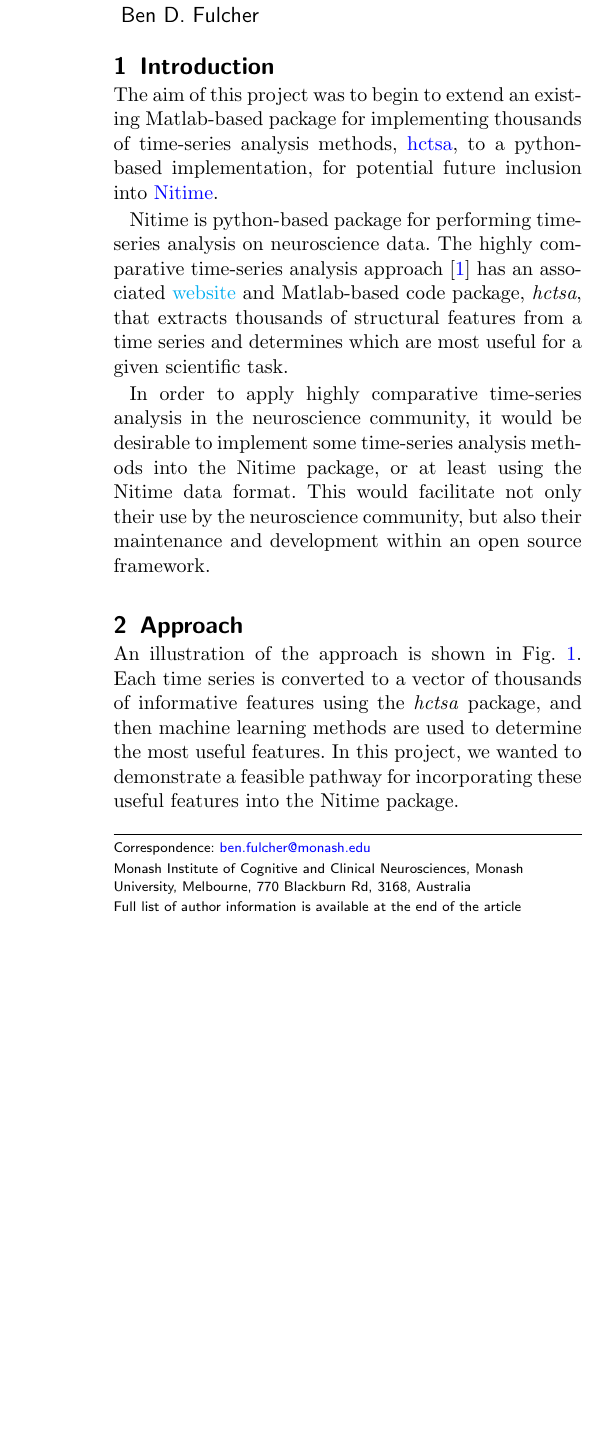
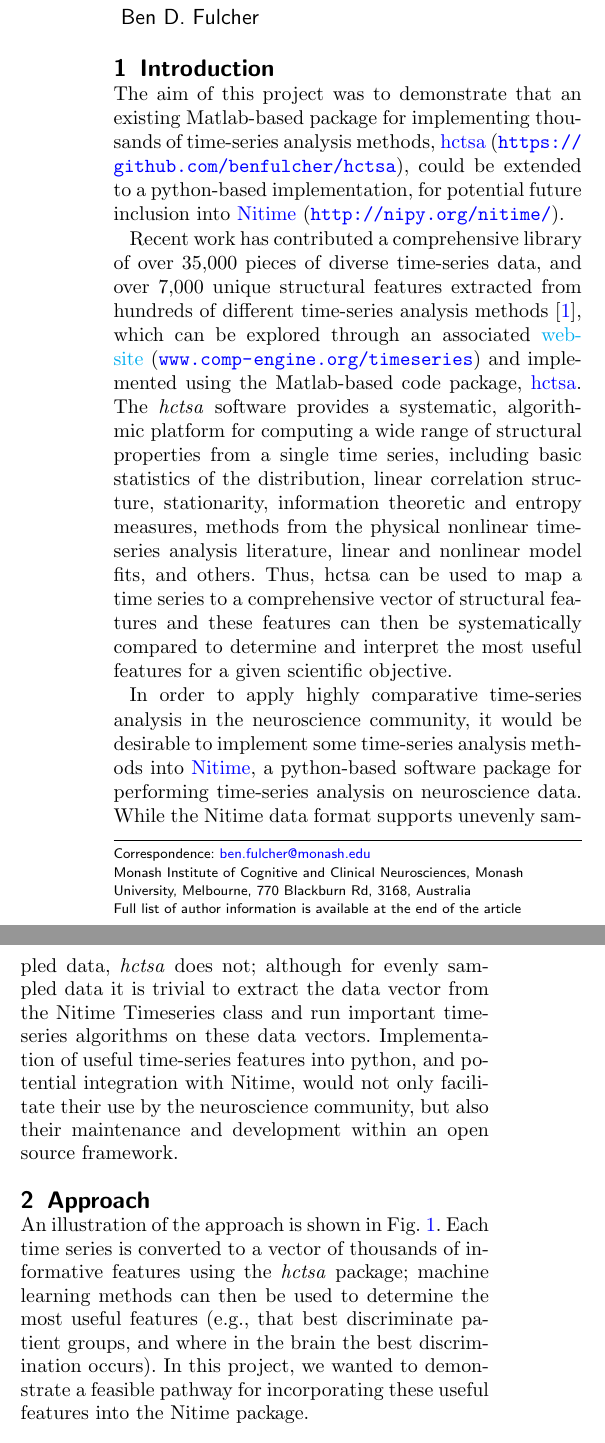
Before and after one commit to Brainhack-Proceedings-2015/Fulcher_HBM_Comparable_NITIME, a LaTeX document (brainhack-report-formatted.tex): part of one column of page 1 of 2 before the commit and two parts of the columns of page 1 of 2 after it, the two joined at a grey line, cut so that both start at the same text, the shorter picture padded with empty space. Compiled offline with pdfLaTeX.

Commit message:
Changes in response to issues raised by maartenmennes

```diff
--- a/brainhack-report-formatted.tex
+++ b/brainhack-report-formatted.tex
@@ -195,35 +195,54 @@ University},
 %%% Import the body from pandoc formatted text
 \section{Introduction}\label{introduction}
 
-The aim of this project was to begin to extend an existing Matlab-based
+The aim of this project was to demonstrate that an existing Matlab-based
 package for implementing thousands of time-series analysis methods,
-\href{https://github.com/benfulcher/hctsa}{hctsa}, to a python-based
-implementation, for potential future inclusion into
-\href{http://nipy.org/nitime/}{Nitime}.
+\href{https://github.com/benfulcher/hctsa}{hctsa}
+(\url{https://github.com/benfulcher/hctsa}), could be extended to a
+python-based implementation, for potential future inclusion into
+\href{http://nipy.org/nitime/}{Nitime} (\url{http://nipy.org/nitime/}).
 
-Nitime is python-based package for performing time-series analysis on
-neuroscience data. The highly comparative time-series analysis approach
-\cite{Fulcher2013} has an associated
-\href{www.comp-engine.org/timeseries}{website} and Matlab-based code
-package, \emph{hctsa}, that extracts thousands of structural features
-from a time series and determines which are most useful for a given
-scientific task.
+Recent work has contributed a comprehensive library of over 35,000
+pieces of diverse time-series data, and over 7,000 unique structural
+features extracted from hundreds of different time-series analysis
+methods \cite{Fulcher2013}, which can be explored through an associated
+\href{www.comp-engine.org/timeseries}{website}
+(\url{www.comp-engine.org/timeseries}) and implemented using the
+Matlab-based code package,
+\href{https://github.com/benfulcher/hctsa}{hctsa}. The \emph{hctsa}
+software provides a systematic, algorithmic platform for computing a
+wide range of structural properties from a single time series, including
+basic statistics of the distribution, linear correlation structure,
+stationarity, information theoretic and entropy measures, methods from
+the physical nonlinear time-series analysis literature, linear and
+nonlinear model fits, and others. Thus, hctsa can be used to map a time
+series to a comprehensive vector of structural features and these
+features can then be systematically compared to determine and interpret
+the most useful features for a given scientific objective.
 
 In order to apply highly comparative time-series analysis in the
 neuroscience community, it would be desirable to implement some
-time-series analysis methods into the Nitime package, or at least using
-the Nitime data format. This would facilitate not only their use by the
-neuroscience community, but also their maintenance and development
-within an open source framework.
+time-series analysis methods into
+\href{http://nipy.org/nitime/}{Nitime}, a python-based software package
+for performing time-series analysis on neuroscience data. While the
+Nitime data format supports unevenly sampled data, \emph{hctsa} does
+not; although for evenly sampled data it is trivial to extract the data
+vector from the Nitime Timeseries class and run important time-series
+algorithms on these data vectors. Implementation of useful time-series
+features into python, and potential integration with Nitime, would not
+only facilitate their use by the neuroscience community, but also their
+maintenance and development within an open source framework.
 
 \section{Approach}\label{approach}
 
 An illustration of the approach is shown in Fig. \ref{centfig}. Each
 time series is converted to a vector of thousands of informative
-features using the \emph{hctsa} package, and then machine learning
-methods are used to determine the most useful features. In this project,
-we wanted to demonstrate a feasible pathway for incorporating these
-useful features into the Nitime package.
+features using the \emph{hctsa} package; machine learning methods can
+then be used to determine the most useful features (e.g., that best
+discriminate patient groups, and where in the brain the best
+discrimination occurs). In this project, we wanted to demonstrate a
+feasible pathway for incorporating these useful features into the Nitime
+package.
 
 \begin{figure}[h!]
   \includegraphics[width=.47\textwidth]{nitime.png}
```
Also changed, not shown: brainhack-report.md (+11 -5 lines), brainhack-report-formatted.pdf, brainhack-report-formatted.tex (6 more changed lines), 3 other files.
